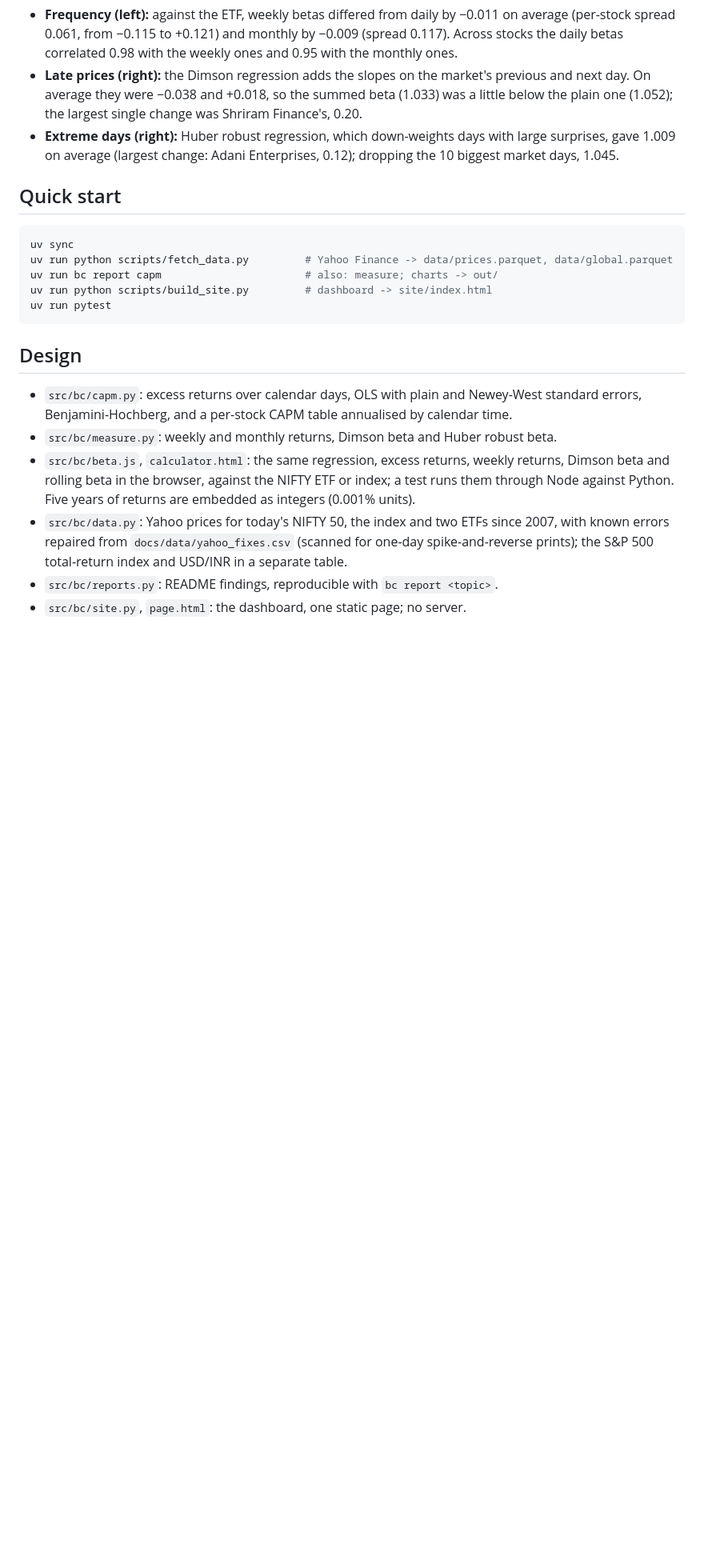
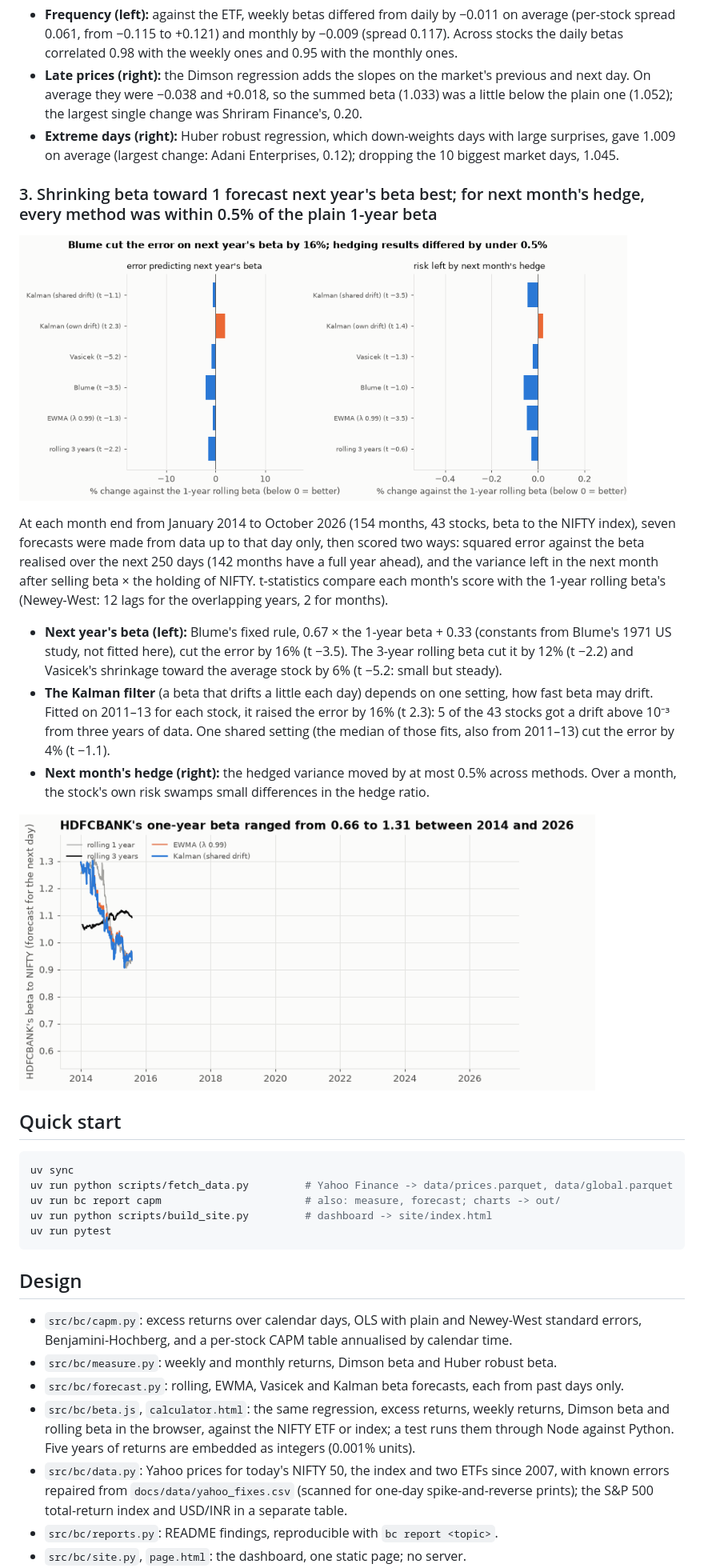
Before and after one commit to Dhirajdas18/beta-capm, a Markdown page: README.md, the part around one of its changes. Shown at 80% size. Rendered like a GitHub page; pictures changed too: docs/img/fc_paths.gif (added), docs/img/fc_score.gif (added); blank space fills up the shorter version.

````diff
--- a/README.md
+++ b/README.md
@@ -83,12 +83,34 @@ versions of the market: the NIFTY ETF (dividends included, the price you can tra
 - **Extreme days (right):** Huber robust regression, which down-weights days with large surprises, gave
   1.009 on average (largest change: Adani Enterprises, 0.12); dropping the 10 biggest market days, 1.045.
 
+### 3. Shrinking beta toward 1 forecast next year's beta best; for next month's hedge, every method was within 0.5% of the plain 1-year beta
+
+<a href="docs/img/fc_score.png"><picture><source media="(prefers-reduced-motion: reduce)" srcset="docs/img/fc_score.png"><img src="docs/img/fc_score.gif" alt="Change in forecast error and hedged risk for six beta forecasts against the one-year rolling beta" width="760"></picture></a>
+
+At each month end from January 2014 to October 2026 (154 months, 43 stocks, beta to the NIFTY index),
+seven forecasts were made from data up to that day only, then scored two ways: squared error against the
+beta realised over the next 250 days (142 months have a full year ahead), and the variance left in the
+next month after selling beta × the holding of NIFTY. t-statistics compare each month's score with the
+1-year rolling beta's (Newey-West: 12 lags for the overlapping years, 2 for months).
+
+- **Next year's beta (left):** Blume's fixed rule, 0.67 × the 1-year beta + 0.33 (constants from Blume's
+  1971 US study, not fitted here), cut the error by 16% (t −3.5). The 3-year rolling beta cut it by 12%
+  (t −2.2) and Vasicek's shrinkage toward the average stock by 6% (t −5.2: small but steady).
+- **The Kalman filter** (a beta that drifts a little each day) depends on one setting, how fast beta may
+  drift. Fitted on 2011–13 for each stock, it raised the error by 16% (t 2.3): 5 of the 43 stocks got a
+  drift above 10⁻³ from three years of data. One shared setting (the median of those fits, also from
+  2011–13) cut the error by 4% (t −1.1).
+- **Next month's hedge (right):** the hedged variance moved by at most 0.5% across methods. Over a month,
+  the stock's own risk swamps small differences in the hedge ratio.
+
+<a href="docs/img/fc_paths.png"><picture><source media="(prefers-reduced-motion: reduce)" srcset="docs/img/fc_paths.png"><img src="docs/img/fc_paths.gif" alt="HDFC Bank's beta forecasts from 2014 to 2026: rolling one year, rolling three years, EWMA and Kalman" width="720"></picture></a>
+
 ## Quick start
 
 ```bash
 uv sync
 uv run python scripts/fetch_data.py         # Yahoo Finance -> data/prices.parquet, data/global.parquet
-uv run bc report capm                       # also: measure; charts -> out/
+uv run bc report capm                       # also: measure, forecast; charts -> out/
 uv run python scripts/build_site.py         # dashboard -> site/index.html
 uv run pytest
 ```
@@ -98,6 +120,7 @@ uv run pytest
 - `src/bc/capm.py`: excess returns over calendar days, OLS with plain and Newey-West standard errors,
   Benjamini-Hochberg, and a per-stock CAPM table annualised by calendar time.
 - `src/bc/measure.py`: weekly and monthly returns, Dimson beta and Huber robust beta.
+- `src/bc/forecast.py`: rolling, EWMA, Vasicek and Kalman beta forecasts, each from past days only.
 - `src/bc/beta.js`, `calculator.html`: the same regression, excess returns, weekly returns, Dimson beta and
   rolling beta in the browser, against the NIFTY ETF or index; a test runs them through Node against Python. Five years of returns are embedded as
   integers (0.001% units).
````
Also changed, not shown: other parts of README.md (+1 -1 lines), docs/img/fc_paths.png (added), docs/img/fc_score.png (added), 6 other files.
